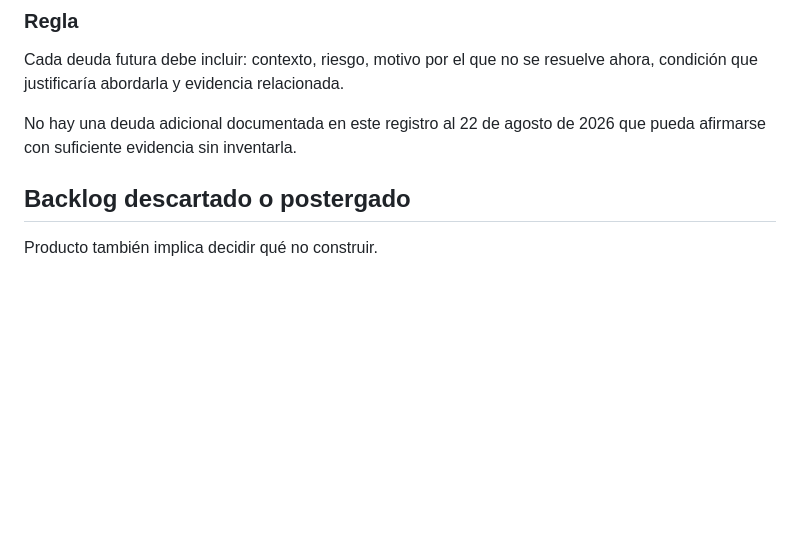
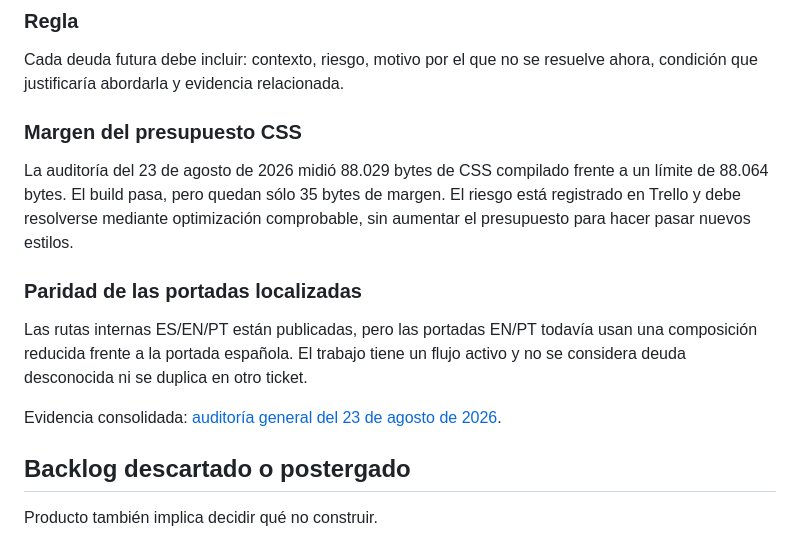
Before and after one commit to romicaubarrere/personal, a Markdown page: docs/project-evidence.md, the part around the change. Drawn GitHub-style; blank space fills up the shorter version.

Commit message:
docs(audit): reconciliar documentación vigente

```diff
--- a/docs/project-evidence.md
+++ b/docs/project-evidence.md
@@ -95,7 +95,15 @@ La deuda se registra solo cuando existe y se acepta deliberadamente. No se compl
 
 Cada deuda futura debe incluir: contexto, riesgo, motivo por el que no se resuelve ahora, condición que justificaría abordarla y evidencia relacionada.
 
-No hay una deuda adicional documentada en este registro al 22 de agosto de 2026 que pueda afirmarse con suficiente evidencia sin inventarla.
+### Margen del presupuesto CSS
+
+La auditoría del 23 de agosto de 2026 midió 88.029 bytes de CSS compilado frente a un límite de 88.064 bytes. El build pasa, pero quedan sólo 35 bytes de margen. El riesgo está registrado en Trello y debe resolverse mediante optimización comprobable, sin aumentar el presupuesto para hacer pasar nuevos estilos.
+
+### Paridad de las portadas localizadas
+
+Las rutas internas ES/EN/PT están publicadas, pero las portadas EN/PT todavía usan una composición reducida frente a la portada española. El trabajo tiene un flujo activo y no se considera deuda desconocida ni se duplica en otro ticket.
+
+Evidencia consolidada: [auditoría general del 23 de agosto de 2026](./general-audit-2026-08-23.md).
 
 ## Backlog descartado o postergado
 
```
